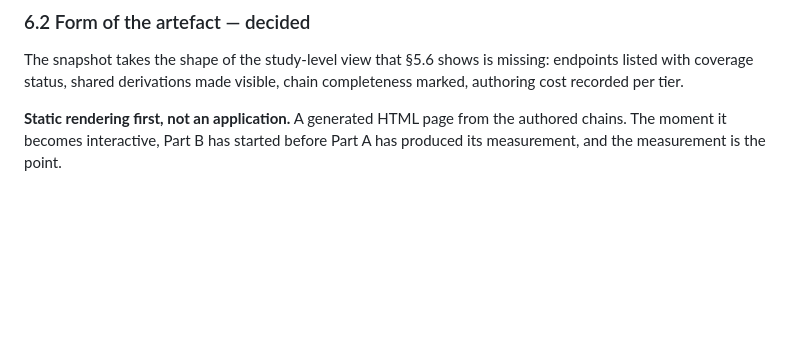
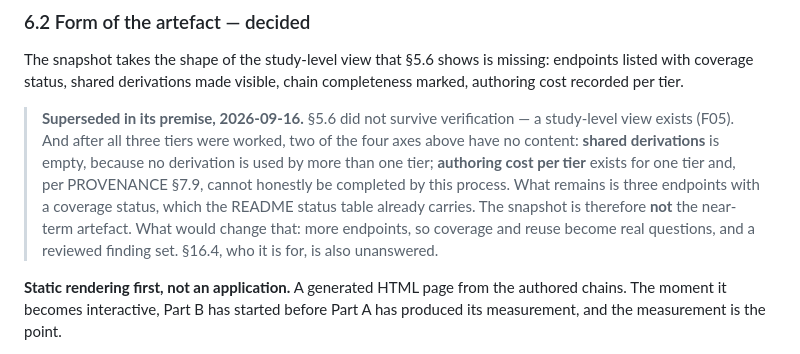
Before and after one commit to Lovemore-Gakava/usdm-acdc-in-practice, a Markdown page: docs/specification.md, the part around the change. GitHub-like rendering; blank space fills up the shorter version.

```diff
--- a/docs/specification.md
+++ b/docs/specification.md
@@ -165,6 +165,8 @@ If each needs that treatment, the flow does not scale without a reusable chain l
 ### 6.2 Form of the artefact — decided
 
 The snapshot takes the shape of the study-level view that §5.6 shows is missing: endpoints listed with coverage status, shared derivations made visible, chain completeness marked, authoring cost recorded per tier.
+
+> **Superseded in its premise, 2026-09-16.** §5.6 did not survive verification — a study-level view exists (F05). And after all three tiers were worked, two of the four axes above have no content: **shared derivations** is empty, because no derivation is used by more than one tier; **authoring cost per tier** exists for one tier and, per PROVENANCE §7.9, cannot honestly be completed by this process. What remains is three endpoints with a coverage status, which the README status table already carries. The snapshot is therefore **not** the near-term artefact. What would change that: more endpoints, so coverage and reuse become real questions, and a reviewed finding set. §16.4, who it is for, is also unanswered.
 
 **Static rendering first, not an application.** A generated HTML page from the authored chains. The moment it becomes interactive, Part B has started before Part A has produced its measurement, and the measurement is the point.
 
```
Also changed, not shown: README.md (+16 -2 lines).
